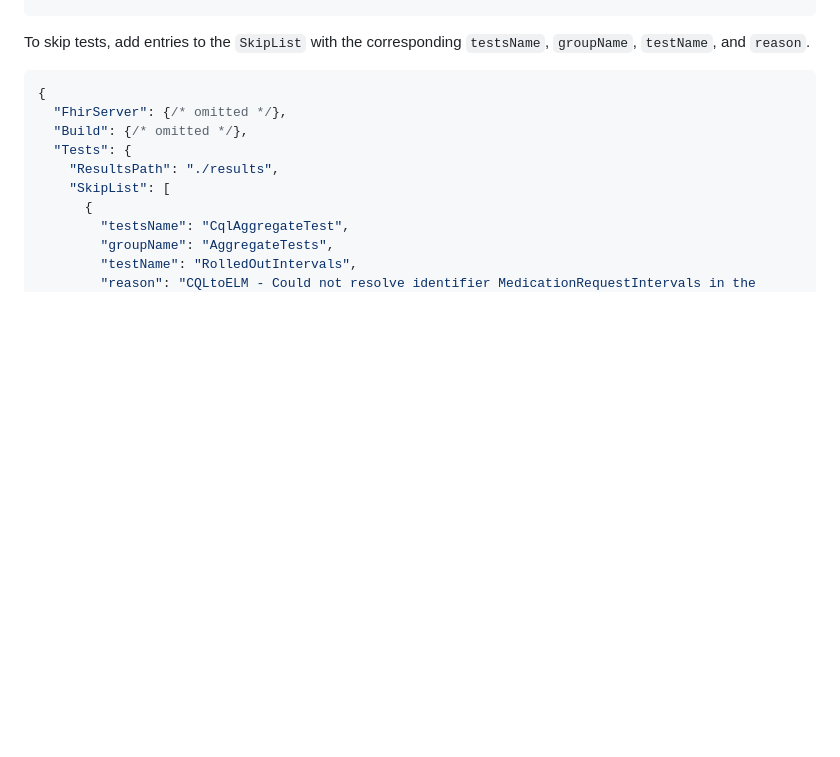
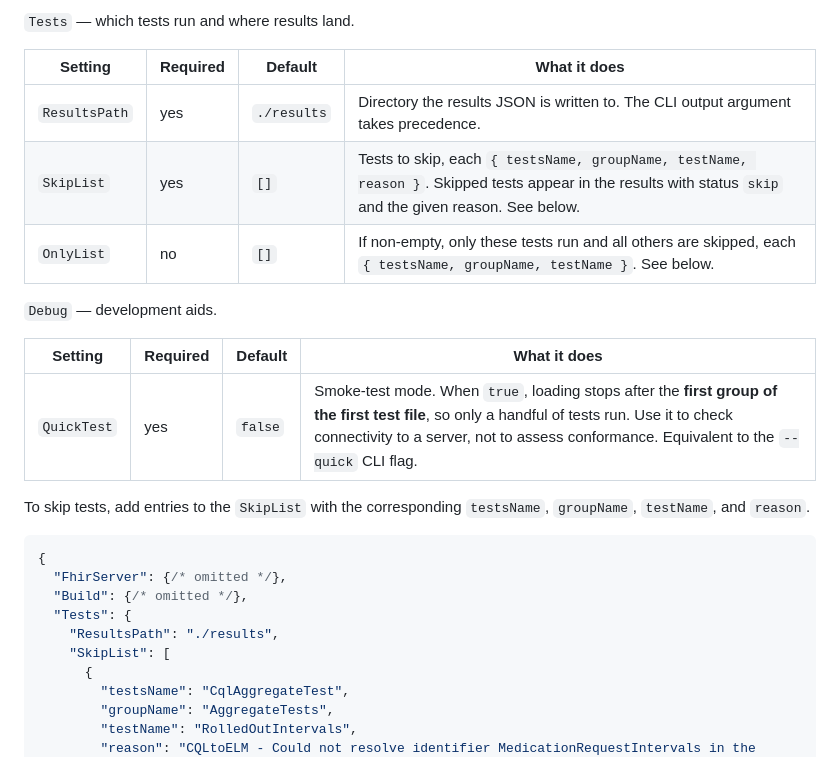
Before and after one commit to cqframework/cql-tests-runner, a Markdown page: README.md, the part around one of its changes. Drawn GitHub-style; blank space fills up the shorter version.

```diff
--- a/README.md
+++ b/README.md
@@ -65,3 +95,16 @@ Configuration settings are set in a JSON configuration file. The file `conf/loca
+`Tests` — which tests run and where results land.
+
+| Setting | Required | Default | What it does |
+| --- | --- | --- | --- |
+| `ResultsPath` | yes | `./results` | Directory the results JSON is written to. The CLI output argument takes precedence. |
+| `SkipList` | yes | `[]` | Tests to skip, each `{ testsName, groupName, testName, reason }`. Skipped tests appear in the results with status `skip` and the given reason. See below. |
+| `OnlyList` | no | `[]` | If non-empty, only these tests run and all others are skipped, each `{ testsName, groupName, testName }`. See below. |
+
+`Debug` — development aids.
+
+| Setting | Required | Default | What it does |
+| --- | --- | --- | --- |
+| `QuickTest` | yes | `false` | Smoke-test mode. When `true`, loading stops after the **first group of the first test file**, so only a handful of tests run. Use it to check connectivity to a server, not to assess conformance. Equivalent to the `--quick` CLI flag. |
 
 To skip tests, add entries to the `SkipList` with the corresponding `testsName`, `groupName`, `testName`, and `reason`.
 
```
Also changed, not shown: other parts of README.md (+59 -4 lines).
